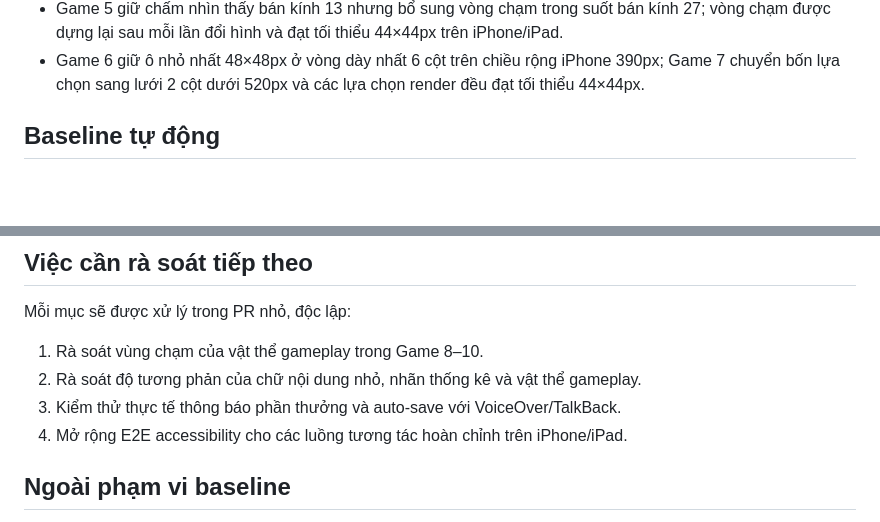
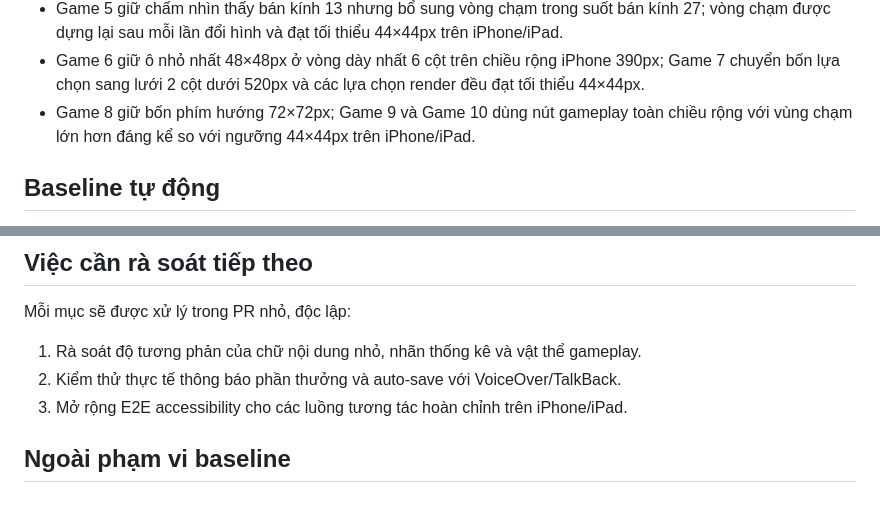
Before and after one commit to ndlong78/bonghome, a Markdown page: docs/accessibility-audit.md, 2 parts joined by grey strips. Rendered like a GitHub page; blank space fills up the shorter version.

Commit message:
docs: record Game 8-10 touch target baseline

```diff
--- a/docs/accessibility-audit.md
+++ b/docs/accessibility-audit.md
@@ -33,6 +33,7 @@ Ngày rà soát: 24/07/2026
 - Game 3 giữ hình màu 96×96px và ô bóng 110×110px; Game 4 giữ đồ vật 74×74px và giỏ responsive theo lưới 4 cột/2 cột. E2E đo trực tiếp `boundingBox()` của mọi mục tiêu đang hiển thị và yêu cầu tối thiểu 44×44px.
 - Game 5 giữ chấm nhìn thấy bán kính 13 nhưng bổ sung vòng chạm trong suốt bán kính 27; vòng chạm được dựng lại sau mỗi lần đổi hình và đạt tối thiểu 44×44px trên iPhone/iPad.
 - Game 6 giữ ô nhỏ nhất 48×48px ở vòng dày nhất 6 cột trên chiều rộng iPhone 390px; Game 7 chuyển bốn lựa chọn sang lưới 2 cột dưới 520px và các lựa chọn render đều đạt tối thiểu 44×44px.
+- Game 8 giữ bốn phím hướng 72×72px; Game 9 và Game 10 dùng nút gameplay toàn chiều rộng với vùng chạm lớn hơn đáng kể so với ngưỡng 44×44px trên iPhone/iPad.
 
 ## Baseline tự động
 
@@ -52,10 +53,9 @@ Ngày rà soát: 24/07/2026
 
 Mỗi mục sẽ được xử lý trong PR nhỏ, độc lập:
 
-1. Rà soát vùng chạm của vật thể gameplay trong Game 8–10.
-2. Rà soát độ tương phản của chữ nội dung nhỏ, nhãn thống kê và vật thể gameplay.
-3. Kiểm thử thực tế thông báo phần thưởng và auto-save với VoiceOver/TalkBack.
-4. Mở rộng E2E accessibility cho các luồng tương tác hoàn chỉnh trên iPhone/iPad.
+1. Rà soát độ tương phản của chữ nội dung nhỏ, nhãn thống kê và vật thể gameplay.
+2. Kiểm thử thực tế thông báo phần thưởng và auto-save với VoiceOver/TalkBack.
+3. Mở rộng E2E accessibility cho các luồng tương tác hoàn chỉnh trên iPhone/iPad.
 
 ## Ngoài phạm vi baseline
 
```
Also changed, not shown: other parts of docs/accessibility-audit.md (+1 -1 lines).
